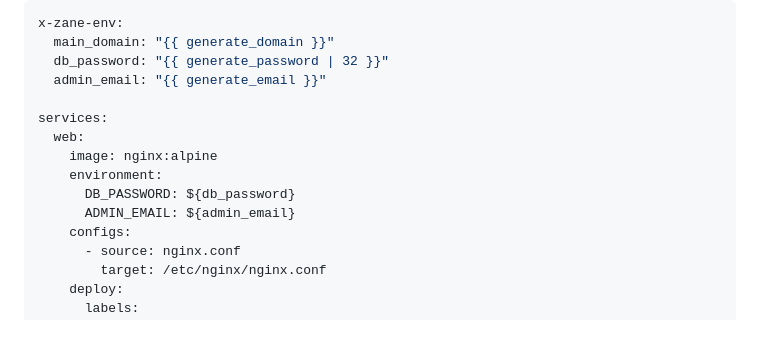
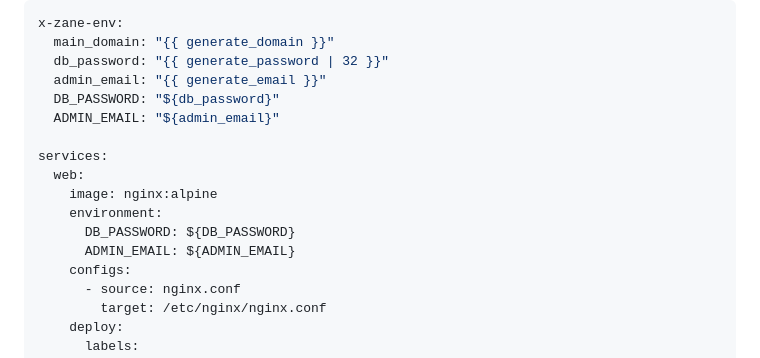
Before and after one commit to zane-ops/templates, a Markdown page: compose-template-guide.md, the part around one of its changes. GitHub-like rendering; blank space fills up the shorter version.

```diff
--- a/compose-template-guide.md
+++ b/compose-template-guide.md
@@ -1576,13 +1576,15 @@ x-zane-env:
   main_domain: "{{ generate_domain }}"
   db_password: "{{ generate_password | 32 }}"
   admin_email: "{{ generate_email }}"
+  DB_PASSWORD: "${db_password}"
+  ADMIN_EMAIL: "${admin_email}"
 
 services:
   web:
     image: nginx:alpine
     environment:
-      DB_PASSWORD: ${db_password}
-      ADMIN_EMAIL: ${admin_email}
+      DB_PASSWORD: ${DB_PASSWORD}
+      ADMIN_EMAIL: ${ADMIN_EMAIL}
     configs:
       - source: nginx.conf
         target: /etc/nginx/nginx.conf
```
Also changed, not shown: other parts of compose-template-guide.md (+2 -2 lines).
